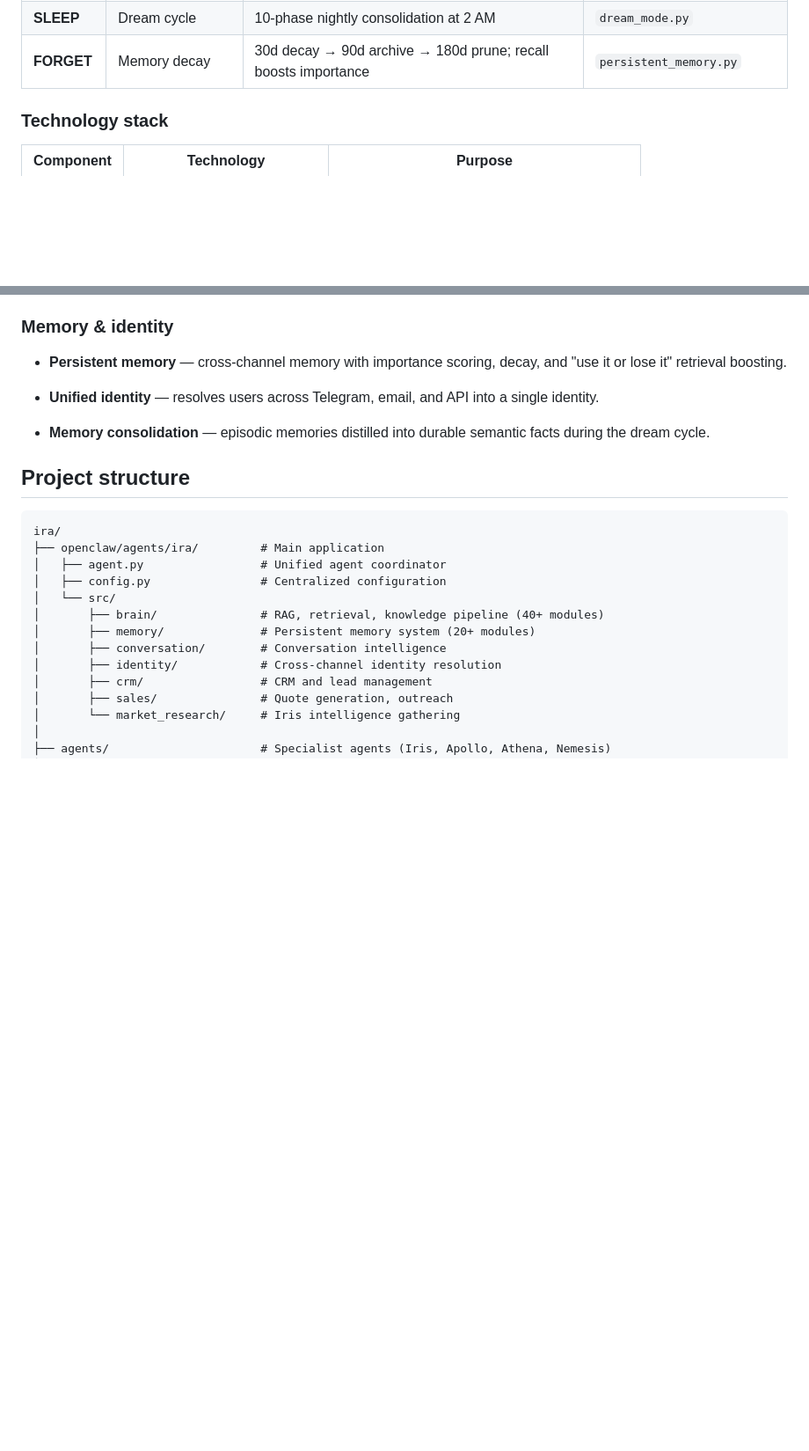
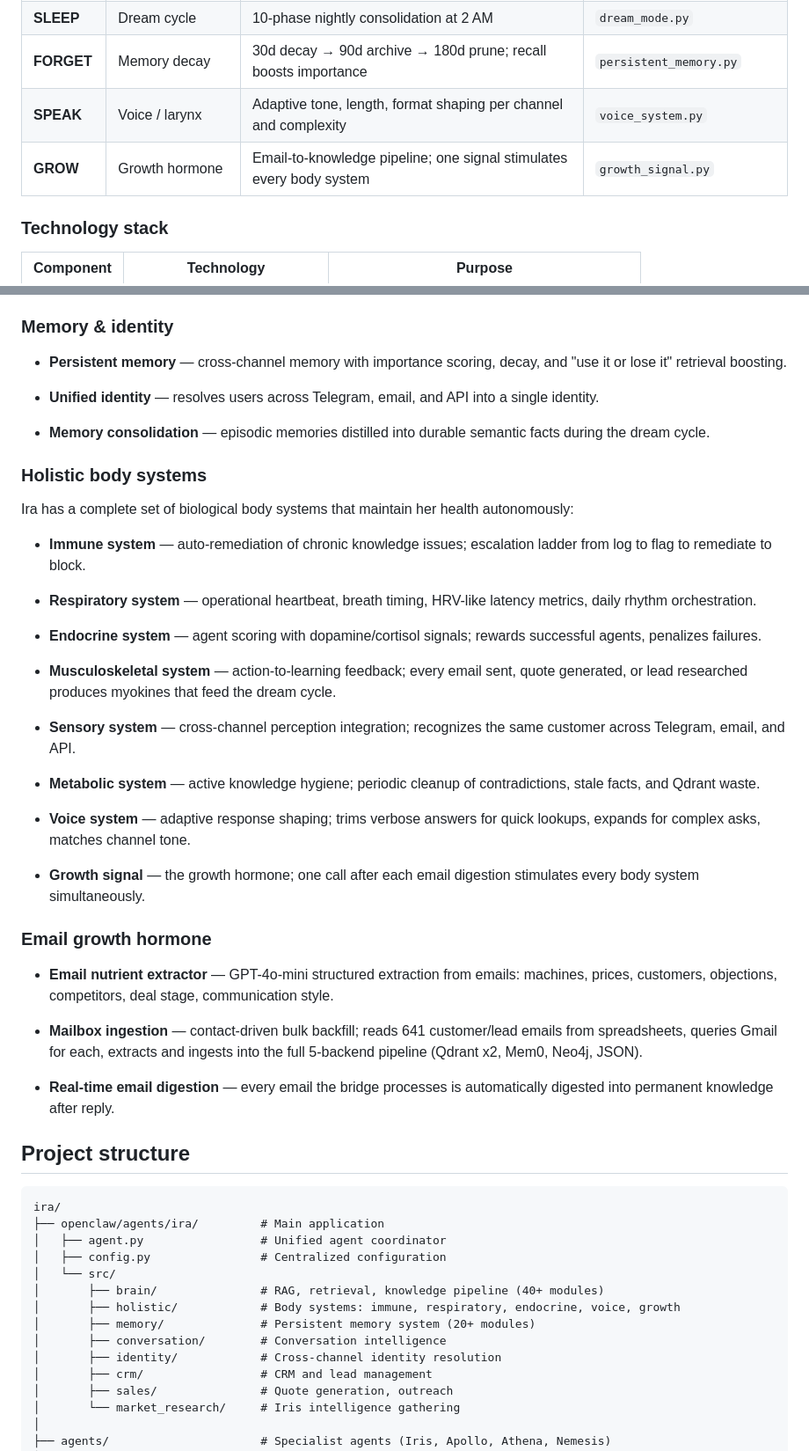
Before and after one commit to doshirush1901/pantheon, a Markdown page: README.md, 2 parts joined by grey strips. Shown at 88% size. Rendered like a GitHub page; blank space fills up the shorter version.

Commit message:
docs: Update README with v4 holistic body systems and email growth hormone
Add SPEAK (voice) and GROW (growth hormone) to the metabolic cycle table.
Add holistic body systems section: immune, respiratory, endocrine,
musculoskeletal, sensory, metabolic, voice, growth signal.
Add email growth hormone section: nutrient extractor, mailbox ingestion,
real-time email digestion.
Add holistic/ to project structure.

Made-with: Cursor

````diff
--- a/README.md
+++ b/README.md
@@ -159,6 +159,8 @@ Ira's data pipeline follows a biological metaphor — a complete metabolic cycle
 | **TEST** | Immune system | Health scoring, hallucination detection, spaced-repetition training | `brain_trainer.py` |
 | **SLEEP** | Dream cycle | 10-phase nightly consolidation at 2 AM | `dream_mode.py` |
 | **FORGET** | Memory decay | 30d decay → 90d archive → 180d prune; recall boosts importance | `persistent_memory.py` |
+| **SPEAK** | Voice / larynx | Adaptive tone, length, format shaping per channel and complexity | `voice_system.py` |
+| **GROW** | Growth hormone | Email-to-knowledge pipeline; one signal stimulates every body system | `growth_signal.py` |
 
 ### Technology stack
 
@@ -237,6 +239,34 @@ Ira's data pipeline follows a biological metaphor — a complete metabolic cycle
 
 - **Memory consolidation** — episodic memories distilled into durable semantic facts during the dream cycle.
 
+### Holistic body systems
+
+Ira has a complete set of biological body systems that maintain her health autonomously:
+
+- **Immune system** — auto-remediation of chronic knowledge issues; escalation ladder from log to flag to remediate to block.
+
+- **Respiratory system** — operational heartbeat, breath timing, HRV-like latency metrics, daily rhythm orchestration.
+
+- **Endocrine system** — agent scoring with dopamine/cortisol signals; rewards successful agents, penalizes failures.
+
+- **Musculoskeletal system** — action-to-learning feedback; every email sent, quote generated, or lead researched produces myokines that feed the dream cycle.
+
+- **Sensory system** — cross-channel perception integration; recognizes the same customer across Telegram, email, and API.
+
+- **Metabolic system** — active knowledge hygiene; periodic cleanup of contradictions, stale facts, and Qdrant waste.
+
+- **Voice system** — adaptive response shaping; trims verbose answers for quick lookups, expands for complex asks, matches channel tone.
+
+- **Growth signal** — the growth hormone; one call after each email digestion stimulates every body system simultaneously.
+
+### Email growth hormone
+
+- **Email nutrient extractor** — GPT-4o-mini structured extraction from emails: machines, prices, customers, objections, competitors, deal stage, communication style.
+
+- **Mailbox ingestion** — contact-driven bulk backfill; reads 641 customer/lead emails from spreadsheets, queries Gmail for each, extracts and ingests into the full 5-backend pipeline (Qdrant x2, Mem0, Neo4j, JSON).
+
+- **Real-time email digestion** — every email the bridge processes is automatically digested into permanent knowledge after reply.
+
 ## Project structure
 
 ```
@@ -246,6 +276,7 @@ ira/
 │   ├── config.py                # Centralized configuration
 │   └── src/
 │       ├── brain/               # RAG, retrieval, knowledge pipeline (40+ modules)
+│       ├── holistic/            # Body systems: immune, respiratory, endocrine, voice, growth
 │       ├── memory/              # Persistent memory system (20+ modules)
 │       ├── conversation/        # Conversation intelligence
 │       ├── identity/            # Cross-channel identity resolution
````
